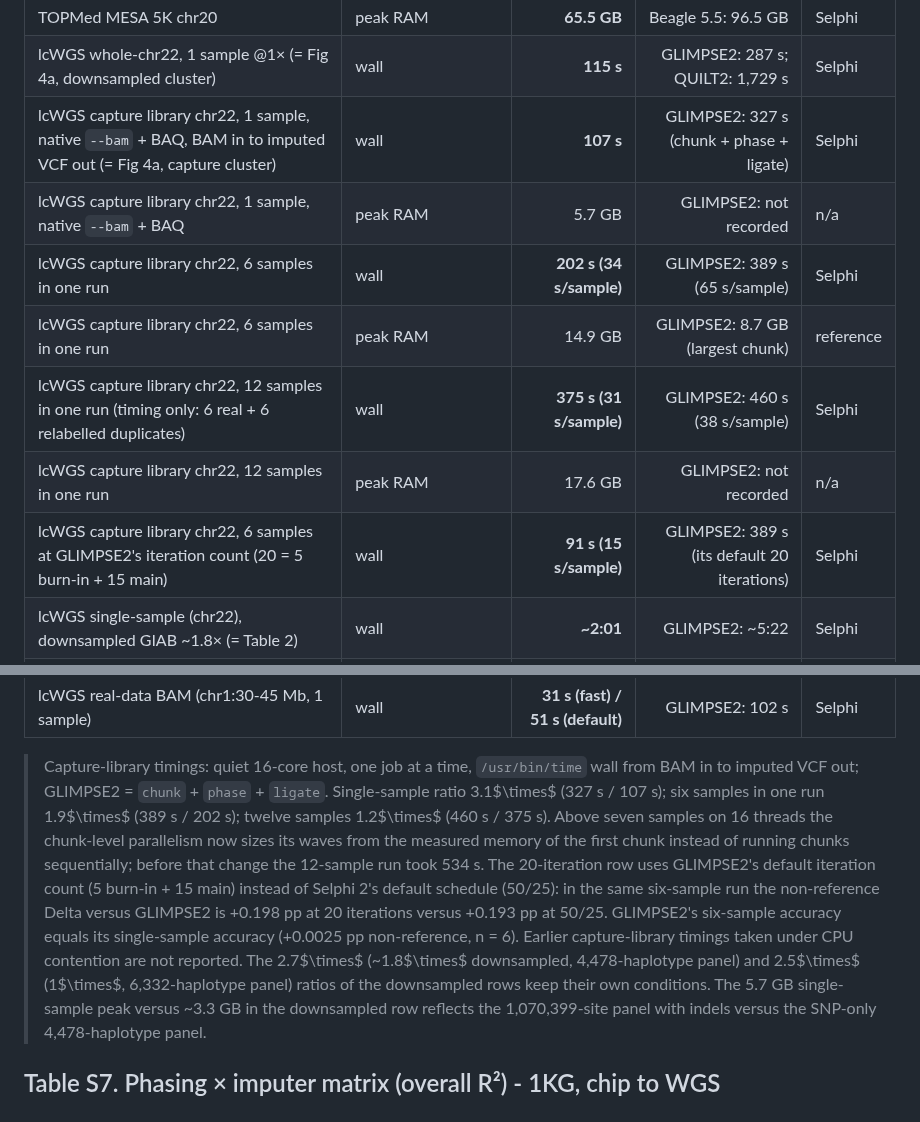
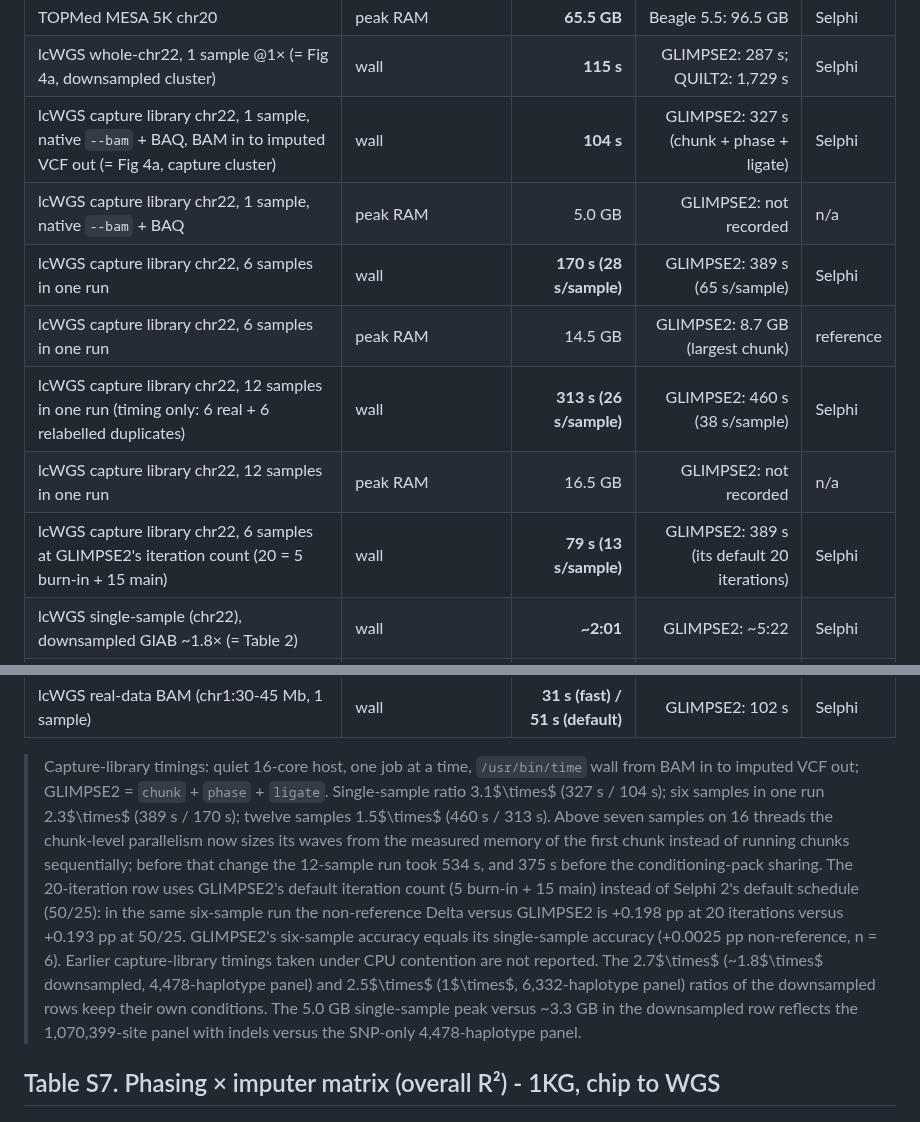
Before and after one commit to omicsedge/selphi, a Markdown page: paper/supplementary_info.md, 2 parts joined by grey strips. Rendered like a GitHub page.

```diff
--- a/paper/supplementary_info.md
+++ b/paper/supplementary_info.md
@@ -354,13 +354,13 @@ Reference: Beagle 5.5, SHAPEIT5 v5.1.1.
 | TOPMed MESA 5K chr20 (171K-hap, 17.9M var), full pipeline | wall | 11,289 s (~3.1 h) | Beagle 5.5: 4,148 s | reference |
 | TOPMed MESA 5K chr20 | peak RAM | **65.5 GB** | Beagle 5.5: 96.5 GB | Selphi |
 | lcWGS whole-chr22, 1 sample @1× (= Fig 4a, downsampled cluster) | wall | **115 s** | GLIMPSE2: 287 s; QUILT2: 1,729 s | Selphi |
-| lcWGS capture library chr22, 1 sample, native `--bam` + BAQ, BAM in to imputed VCF out (= Fig 4a, capture cluster) | wall | **107 s** | GLIMPSE2: 327 s (chunk + phase + ligate) | Selphi |
-| lcWGS capture library chr22, 1 sample, native `--bam` + BAQ | peak RAM | 5.7 GB | GLIMPSE2: not recorded | n/a |
-| lcWGS capture library chr22, 6 samples in one run | wall | **202 s (34 s/sample)** | GLIMPSE2: 389 s (65 s/sample) | Selphi |
-| lcWGS capture library chr22, 6 samples in one run | peak RAM | 14.9 GB | GLIMPSE2: 8.7 GB (largest chunk) | reference |
-| lcWGS capture library chr22, 12 samples in one run (timing only: 6 real + 6 relabelled duplicates) | wall | **375 s (31 s/sample)** | GLIMPSE2: 460 s (38 s/sample) | Selphi |
-| lcWGS capture library chr22, 12 samples in one run | peak RAM | 17.6 GB | GLIMPSE2: not recorded | n/a |
-| lcWGS capture library chr22, 6 samples at GLIMPSE2's iteration count (20 = 5 burn-in + 15 main) | wall | **91 s (15 s/sample)** | GLIMPSE2: 389 s (its default 20 iterations) | Selphi |
+| lcWGS capture library chr22, 1 sample, native `--bam` + BAQ, BAM in to imputed VCF out (= Fig 4a, capture cluster) | wall | **104 s** | GLIMPSE2: 327 s (chunk + phase + ligate) | Selphi |
+| lcWGS capture library chr22, 1 sample, native `--bam` + BAQ | peak RAM | 5.0 GB | GLIMPSE2: not recorded | n/a |
+| lcWGS capture library chr22, 6 samples in one run | wall | **170 s (28 s/sample)** | GLIMPSE2: 389 s (65 s/sample) | Selphi |
+| lcWGS capture library chr22, 6 samples in one run | peak RAM | 14.5 GB | GLIMPSE2: 8.7 GB (largest chunk) | reference |
+| lcWGS capture library chr22, 12 samples in one run (timing only: 6 real + 6 relabelled duplicates) | wall | **313 s (26 s/sample)** | GLIMPSE2: 460 s (38 s/sample) | Selphi |
+| lcWGS capture library chr22, 12 samples in one run | peak RAM | 16.5 GB | GLIMPSE2: not recorded | n/a |
+| lcWGS capture library chr22, 6 samples at GLIMPSE2's iteration count (20 = 5 burn-in + 15 main) | wall | **79 s (13 s/sample)** | GLIMPSE2: 389 s (its default 20 iterations) | Selphi |
 | lcWGS single-sample (chr22), downsampled GIAB ~1.8× (= Table 2) | wall | **~2:01** | GLIMPSE2: ~5:22 | Selphi |
 | lcWGS single-sample (chr22), downsampled GIAB ~1.8× (= Table 2) | peak RAM | ~3.3 GB | GLIMPSE2: ~2.1 GB | reference |
 | lcWGS 54-sample multi-sample whole-chr22 (simulated; only regime Selphi is slower) | wall | 41:50 | GLIMPSE2: 21:36 | reference |
@@ -370,17 +370,17 @@ Reference: Beagle 5.5, SHAPEIT5 v5.1.1.
 
 > Capture-library timings: quiet 16-core host, one job at a time, `/usr/bin/time` wall from
 > BAM in to imputed VCF out; GLIMPSE2 = `chunk` + `phase` + `ligate`. Single-sample ratio
-> 3.1$\times$ (327 s / 107 s); six samples in one run 1.9$\times$ (389 s / 202 s); twelve
-> samples 1.2$\times$ (460 s / 375 s). Above seven samples on 16 threads the chunk-level
+> 3.1$\times$ (327 s / 104 s); six samples in one run 2.3$\times$ (389 s / 170 s); twelve
+> samples 1.5$\times$ (460 s / 313 s). Above seven samples on 16 threads the chunk-level
 > parallelism now sizes its waves from the measured memory of the first chunk instead of
-> running chunks sequentially; before that change the 12-sample run took 534 s. The
+> running chunks sequentially; before that change the 12-sample run took 534 s, and 375 s before the conditioning-pack sharing. The
 > 20-iteration row uses GLIMPSE2's default iteration count (5 burn-in + 15 main) instead of
 > Selphi 2's default schedule (50/25): in the same six-sample run the non-reference Delta versus
 > GLIMPSE2 is +0.198 pp at 20 iterations versus +0.193 pp at 50/25. GLIMPSE2's six-sample
 > accuracy equals its single-sample accuracy (+0.0025 pp non-reference, n = 6). Earlier
 > capture-library timings taken under CPU contention are not reported. The 2.7$\times$
 > (~1.8$\times$ downsampled, 4,478-haplotype panel) and 2.5$\times$ (1$\times$,
-> 6,332-haplotype panel) ratios of the downsampled rows keep their own conditions. The 5.7 GB
+> 6,332-haplotype panel) ratios of the downsampled rows keep their own conditions. The 5.0 GB
 > single-sample peak versus ~3.3 GB in the downsampled row reflects the 1,070,399-site panel
 > with indels versus the SNP-only 4,478-haplotype panel.
 
```
Also changed, not shown: paper/selphi2_paper.md (+6 -6 lines), paper/figures/figure4_efficiency.png, 6 other files.
